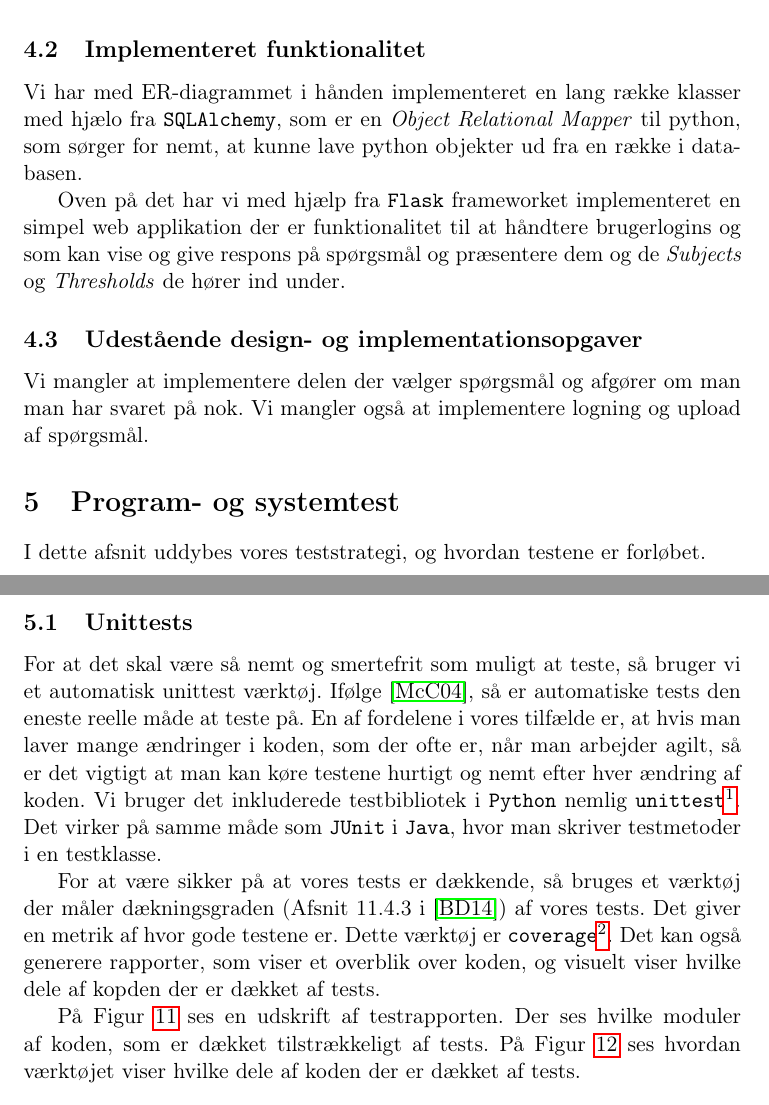
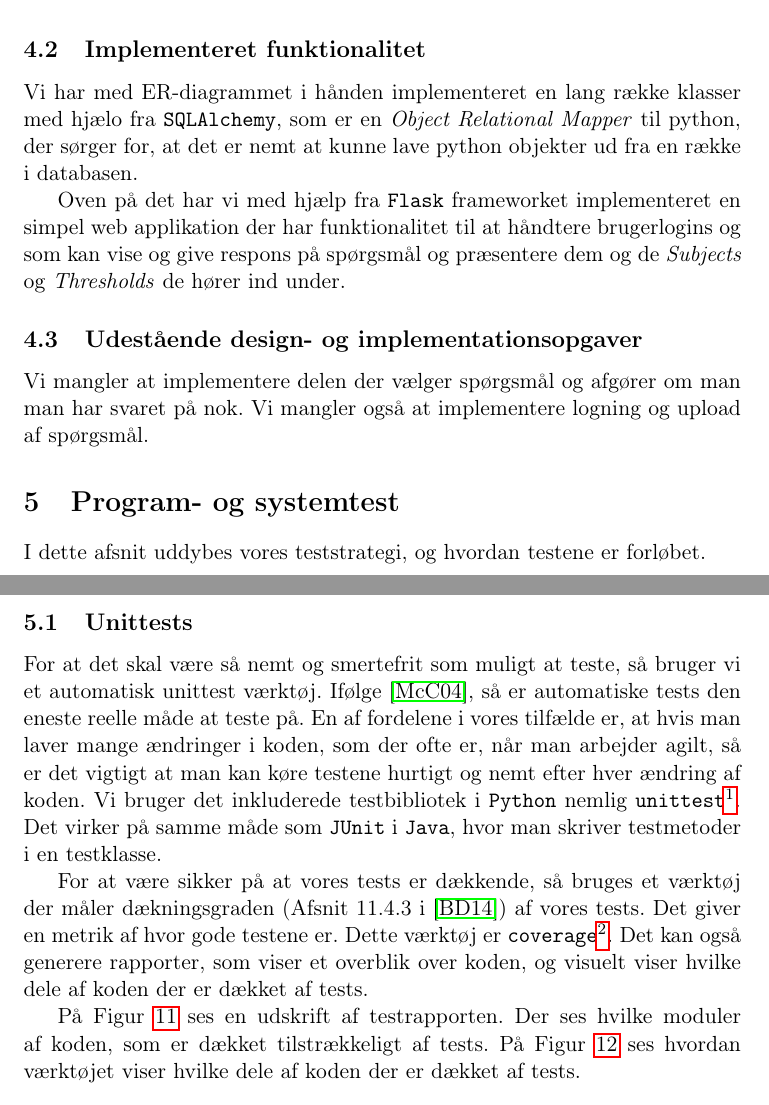
Before and after one commit to christiankjaer/pop-webhelp, a LaTeX paper (doc/Rapporten/rapport.tex): two parts of pages 15 and 16 of 19, joined at a grey line, cut so that both start at the same text. Compiled offline with pdfLaTeX.

Commit message:
Diverse rettelser i rapporten

```diff
--- a/doc/Rapporten/rapport.tex
+++ b/doc/Rapporten/rapport.tex
@@ -332,9 +332,9 @@ Et ER-diagram over databasen ses på Figur \ref{fig:er_diagram}. Det er stort se
 
 \subsection{Implementeret funktionalitet}
 \label{sub:implementeret_funktionalitet}
-Vi har med ER-diagrammet i hånden implementeret en lang række klasser med hjælo fra \verb!SQLAlchemy!, som er en \emph{Object Relational Mapper} til python, som sørger for nemt, at kunne lave python objekter ud fra en række i databasen.
+Vi har med ER-diagrammet i hånden implementeret en lang række klasser med hjælo fra \verb!SQLAlchemy!, som er en \emph{Object Relational Mapper} til python, der sørger for, at det er nemt at kunne lave python objekter ud fra en række i databasen.
 
-Oven på det har vi med hjælp fra \verb!Flask! frameworket implementeret en simpel web applikation der er funktionalitet til at håndtere brugerlogins og som kan vise og give respons på spørgsmål og præsentere dem og de \emph{Subjects} og \emph{Thresholds} de hører ind under.
+Oven på det har vi med hjælp fra \verb!Flask! frameworket implementeret en simpel web applikation der har funktionalitet til at håndtere brugerlogins og som kan vise og give respons på spørgsmål og præsentere dem og de \emph{Subjects} og \emph{Thresholds} de hører ind under.
 
 \subsection{Udestående design- og implementationsopgaver}
 \label{sub:udestaende_design_og_implementationsopgaver}
@@ -349,7 +349,7 @@ I dette afsnit uddybes vores teststrategi, og hvordan testene er forløbet.
 \label{sub:unittests}
 For at det skal være så nemt og smertefrit som muligt at teste, så bruger vi et automatisk unittest værktøj. Ifølge \cite{COCO}, så er automatiske tests den eneste reelle måde at teste på. En af fordelene i vores tilfælde er, at hvis man laver mange ændringer i koden, som der ofte er, når man arbejder agilt, så er det vigtigt at man kan køre testene hurtigt og nemt efter hver ændring af koden. Vi bruger det inkluderede testbibliotek i \verb!Python! nemlig \verb!unittest!\footnote{\url{https://docs.python.org/2/library/unittest.html}}. Det virker på samme måde som \verb!JUnit! i \verb!Java!, hvor man skriver testmetoder i en testklasse.
 
-For at være sikker på at vores tests er dækkende, så bruges et værktøj der måler dækningsgraden (Afsnit 11.4.3 i \cite{OOSE})  af vores tests. Det giver en metrik af hvor gode testene er. Dette værktøj er \verb!coverage!\footnote{\url{http://nedbatchelder.com/code/coverage/}}. Det kan også generere rapporter, som viser et overblik over koden, og visuelt viser hvilke dele af kopden der er dækket af tests.
+For at være sikker på at vores tests er dækkende, så bruges et værktøj der måler dækningsgraden (Afsnit 11.4.3 i \cite{OOSE})  af vores tests. Det giver en metrik af hvor gode testene er. Dette værktøj er \verb!coverage!\footnote{\url{http://nedbatchelder.com/code/coverage/}}. Det kan også generere rapporter, som viser et overblik over koden, og visuelt viser hvilke dele af koden der er dækket af tests.
 
 På Figur \ref{fig:testcoverage} ses en udskrift af testrapporten. Der ses hvilke moduler af koden, som er dækket tilstrækkeligt af tests. På Figur \ref{fig:code_coverage} ses hvordan værktøjet viser hvilke dele af koden der er dækket af tests.
 
```
Also changed, not shown: doc/Rapporten/rapport.tex (4 more changed lines).
